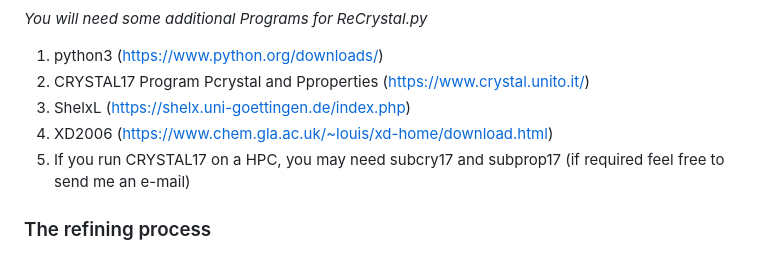
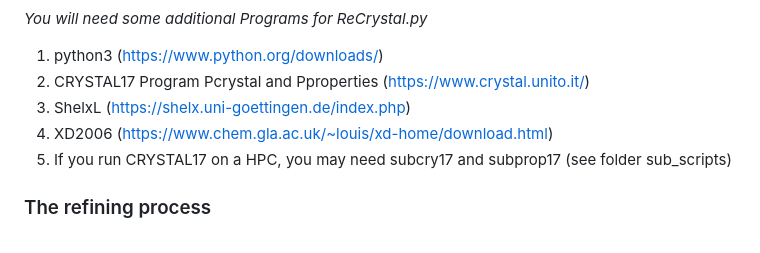
Before and after one commit to MichaelPatzer/ReCrystal, a Markdown page: README.md, the part around the change. Drawn GitHub-style.

```diff
--- a/README.md
+++ b/README.md
@@ -20,7 +20,7 @@ Enter in the command line:
 2. CRYSTAL17 Program Pcrystal and Pproperties (https://www.crystal.unito.it/)
 3. ShelxL (https://shelx.uni-goettingen.de/index.php)
 4. XD2006 (https://www.chem.gla.ac.uk/~louis/xd-home/download.html)
-5. If you run CRYSTAL17 on a HPC, you may need subcry17 and subprop17 (if required feel free to send me an e-mail)
+5. If you run CRYSTAL17 on a HPC, you may need subcry17 and subprop17 (see folder sub_scripts)
 
 ### The refining process
 
```
